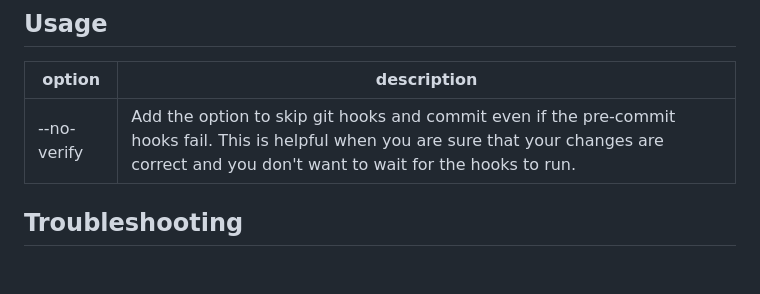
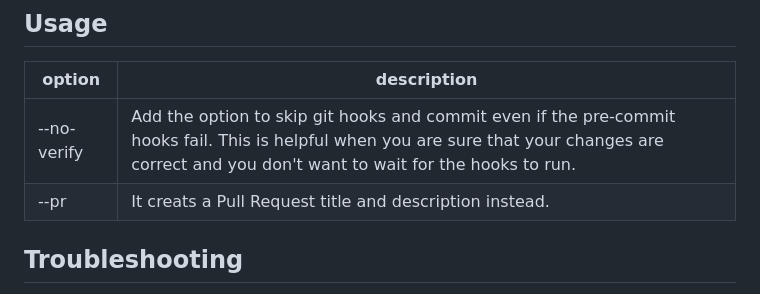
Before and after one commit to orion-rep/gmmit, a Markdown page: README.md, the part around the change. Rendered like a GitHub page; blank space fills up the shorter version.

Commit message:
feat: Add support for creating PR titles and descriptions (#26)

```diff
--- a/README.md
+++ b/README.md
@@ -80,6 +80,7 @@ gmmit
 | option | description |
 | ------ | ----------- |
 | --no-verify | Add the option to skip git hooks and commit even if the pre-commit hooks fail. This is helpful when you are sure that your changes are correct and you don't want to wait for the hooks to run. |
+| --pr | It creats a Pull Request title and description instead.|
 
 ## Troubleshooting
 
```
